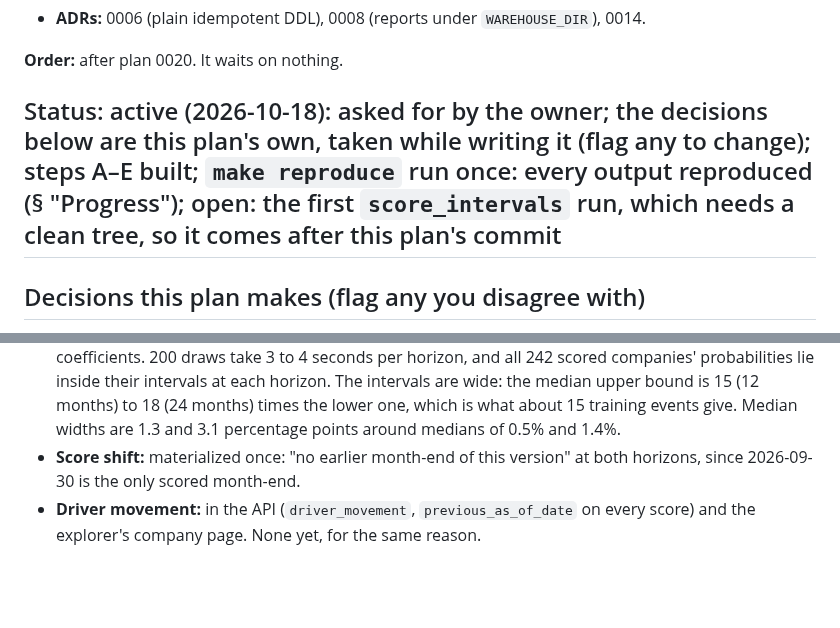
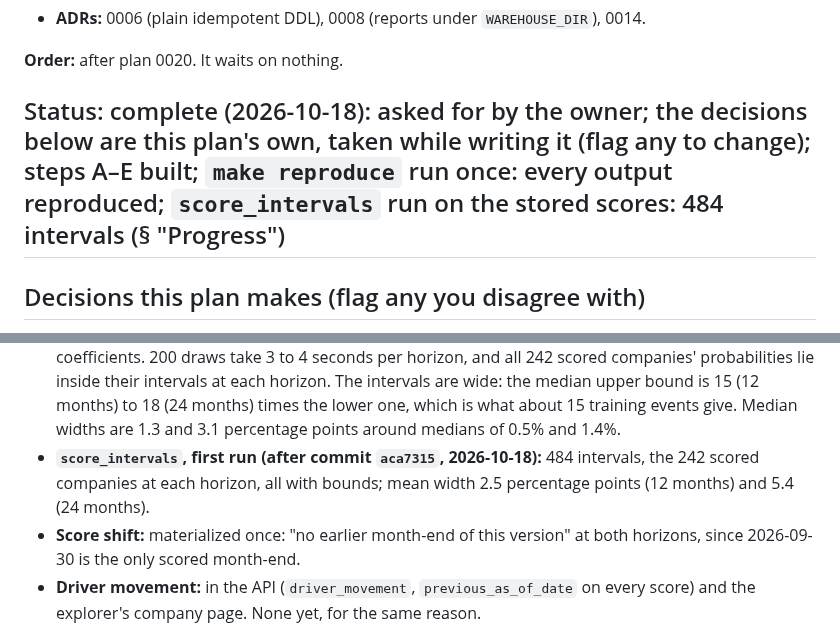
Before and after one commit to odrive881/Polish-Corporate-Distress-Radar, a Markdown page: docs/plans/0021-whole-chain-reproducibility-score-monitoring.md, 2 parts joined by grey strips. GitHub-like rendering; blank space fills up the shorter version.

Commit message:
Plan 0021 complete: the first score_intervals run, 484 intervals (2026-10-18)
Co-Authored-By: Claude Opus 5.5 <noreply@anthropic.com>

```diff
--- a/docs/plans/0021-whole-chain-reproducibility-score-monitoring.md
+++ b/docs/plans/0021-whole-chain-reproducibility-score-monitoring.md
@@ -19,7 +19,7 @@ be built in the meantime" (owner, 2026-10-18):
 
 **Order:** after plan 0020. It waits on nothing.
 
-## Status: active (2026-10-18): asked for by the owner; the decisions below are this plan's own, taken while writing it (flag any to change); steps A–E built; `make reproduce` run once: every output reproduced (§ "Progress"); open: the first `score_intervals` run, which needs a clean tree, so it comes after this plan's commit
+## Status: complete (2026-10-18): asked for by the owner; the decisions below are this plan's own, taken while writing it (flag any to change); steps A–E built; `make reproduce` run once: every output reproduced; `score_intervals` run on the stored scores: 484 intervals (§ "Progress")
 
 ## Decisions this plan makes (flag any you disagree with)
 
@@ -70,6 +70,8 @@ be built in the meantime" (owner, 2026-10-18):
   inside their intervals at each horizon. The intervals are wide: the median upper bound is 15 (12 months) to 18
   (24 months) times the lower one, which is what about 15 training events give. Median widths are 1.3 and 3.1
   percentage points around medians of 0.5% and 1.4%.
+- **`score_intervals`, first run (after commit `aca7315`, 2026-10-18):** 484 intervals, the 242 scored companies
+  at each horizon, all with bounds; mean width 2.5 percentage points (12 months) and 5.4 (24 months).
 - **Score shift:** materialized once: "no earlier month-end of this version" at both horizons, since 2026-09-30
   is the only scored month-end.
 - **Driver movement:** in the API (`driver_movement`, `previous_as_of_date` on every score) and the explorer's
```
